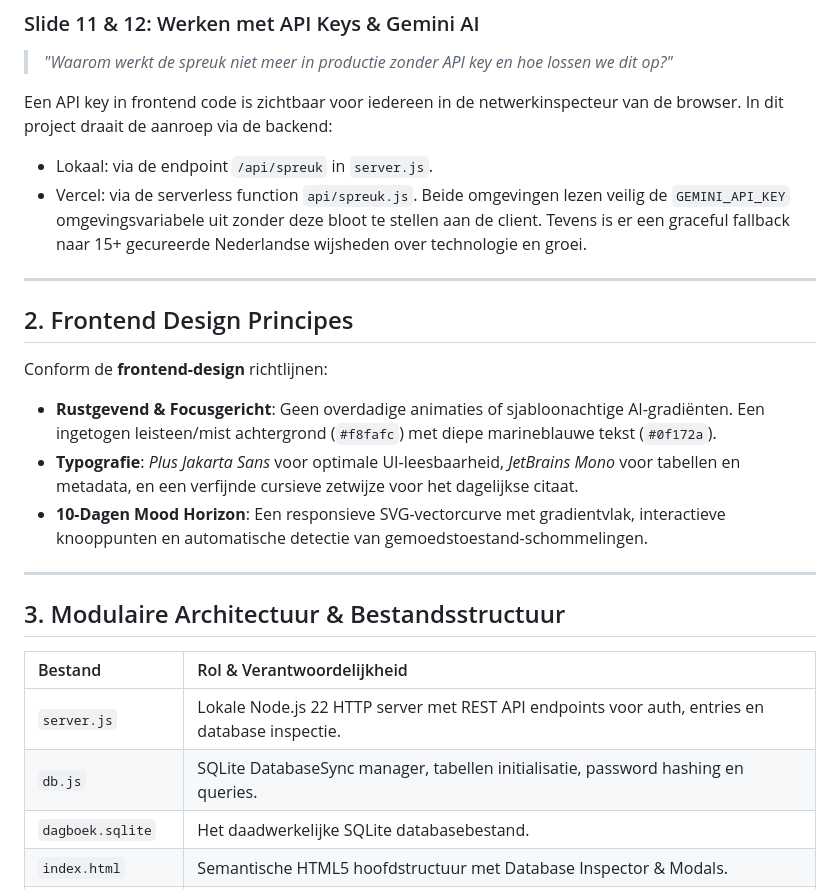
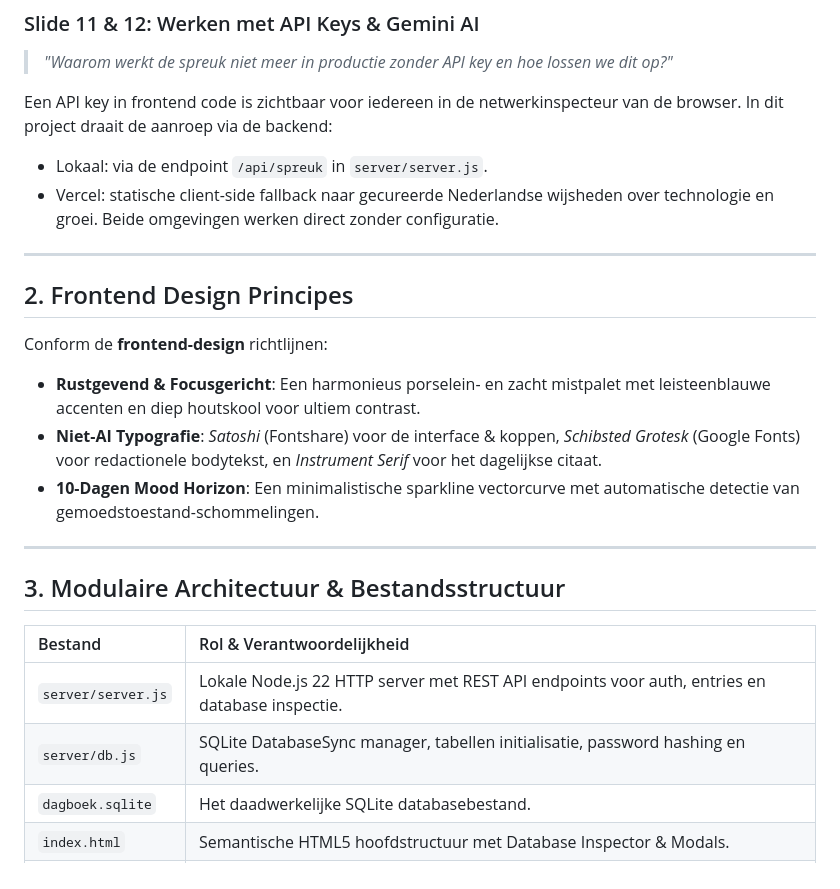
Before and after one commit to DaanHessen/futureproof-met-AI, a Markdown page: DOCUMENTATIE.md, the part around the change. Drawn GitHub-style.

```diff
--- a/DOCUMENTATIE.md
+++ b/DOCUMENTATIE.md
@@ -45,18 +45,18 @@ In plaats van een externe clouddienst (zoals Supabase in Lovable) is voor dit pr
 > *"Waarom werkt de spreuk niet meer in productie zonder API key en hoe lossen we dit op?"*
 
 Een API key in frontend code is zichtbaar voor iedereen in de netwerkinspecteur van de browser. In dit project draait de aanroep via de backend:
-- Lokaal: via de endpoint `/api/spreuk` in `server.js`.
-- Vercel: via de serverless function `api/spreuk.js`.
-Beide omgevingen lezen veilig de `GEMINI_API_KEY` omgevingsvariabele uit zonder deze bloot te stellen aan de client. Tevens is er een graceful fallback naar 15+ gecureerde Nederlandse wijsheden over technologie en groei.
+- Lokaal: via de endpoint `/api/spreuk` in `server/server.js`.
+- Vercel: statische client-side fallback naar gecureerde Nederlandse wijsheden over technologie en groei.
+Beide omgevingen werken direct zonder configuratie.
 
 ---
 
 ## 2. Frontend Design Principes
 
 Conform de **frontend-design** richtlijnen:
-- **Rustgevend & Focusgericht**: Geen overdadige animaties of sjabloonachtige AI-gradiënten. Een ingetogen leisteen/mist achtergrond (`#f8fafc`) met diepe marineblauwe tekst (`#0f172a`).
-- **Typografie**: *Plus Jakarta Sans* voor optimale UI-leesbaarheid, *JetBrains Mono* voor tabellen en metadata, en een verfijnde cursieve zetwijze voor het dagelijkse citaat.
-- **10-Dagen Mood Horizon**: Een responsieve SVG-vectorcurve met gradientvlak, interactieve knooppunten en automatische detectie van gemoedstoestand-schommelingen.
+- **Rustgevend & Focusgericht**: Een harmonieus porselein- en zacht mistpalet met leisteenblauwe accenten en diep houtskool voor ultiem contrast.
+- **Niet-AI Typografie**: *Satoshi* (Fontshare) voor de interface & koppen, *Schibsted Grotesk* (Google Fonts) voor redactionele bodytekst, en *Instrument Serif* voor het dagelijkse citaat.
+- **10-Dagen Mood Horizon**: Een minimalistische sparkline vectorcurve met automatische detectie van gemoedstoestand-schommelingen.
 
 ---
 
@@ -64,8 +64,8 @@ Conform de **frontend-design** richtlijnen:
 
 | Bestand | Rol & Verantwoordelijkheid |
 | :--- | :--- |
-| `server.js` | Lokale Node.js 22 HTTP server met REST API endpoints voor auth, entries en database inspectie. |
-| `db.js` | SQLite DatabaseSync manager, tabellen initialisatie, password hashing en queries. |
+| `server/server.js` | Lokale Node.js 22 HTTP server met REST API endpoints voor auth, entries en database inspectie. |
+| `server/db.js` | SQLite DatabaseSync manager, tabellen initialisatie, password hashing en queries. |
 | `dagboek.sqlite` | Het daadwerkelijke SQLite databasebestand. |
 | `index.html` | Semantische HTML5 hoofdstructuur met Database Inspector & Modals. |
 | `css/style.css` | Design tokens, responsieve layout, dark/light mode en databasetabellen. |
```
Also changed, not shown: README.md (+6 -4 lines).
